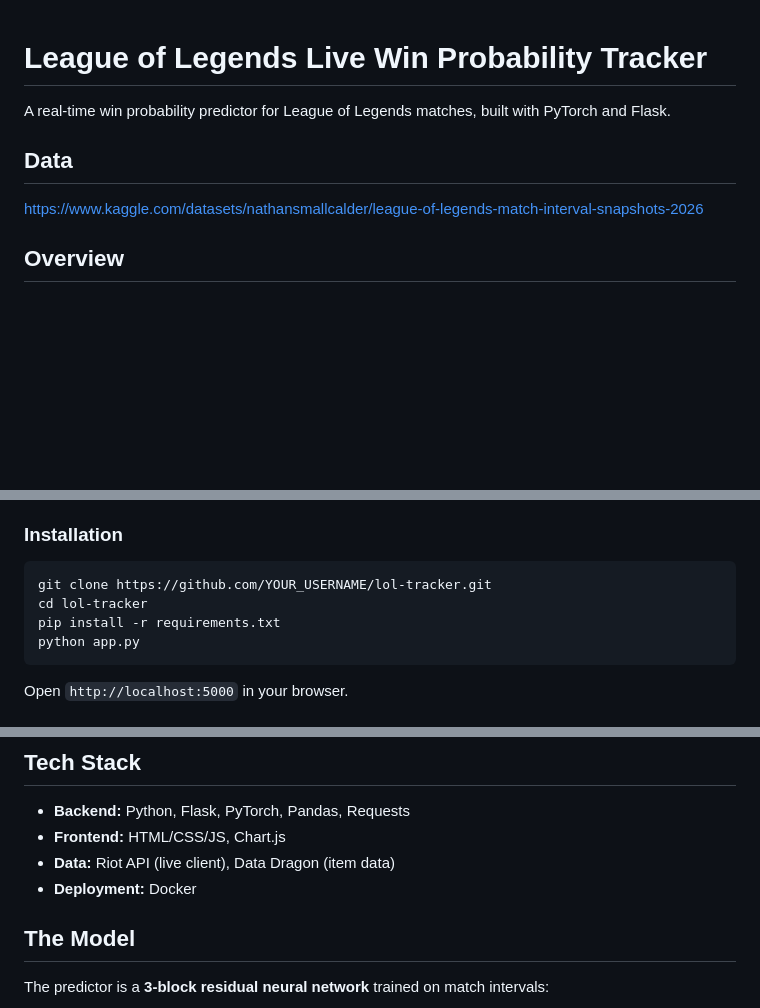
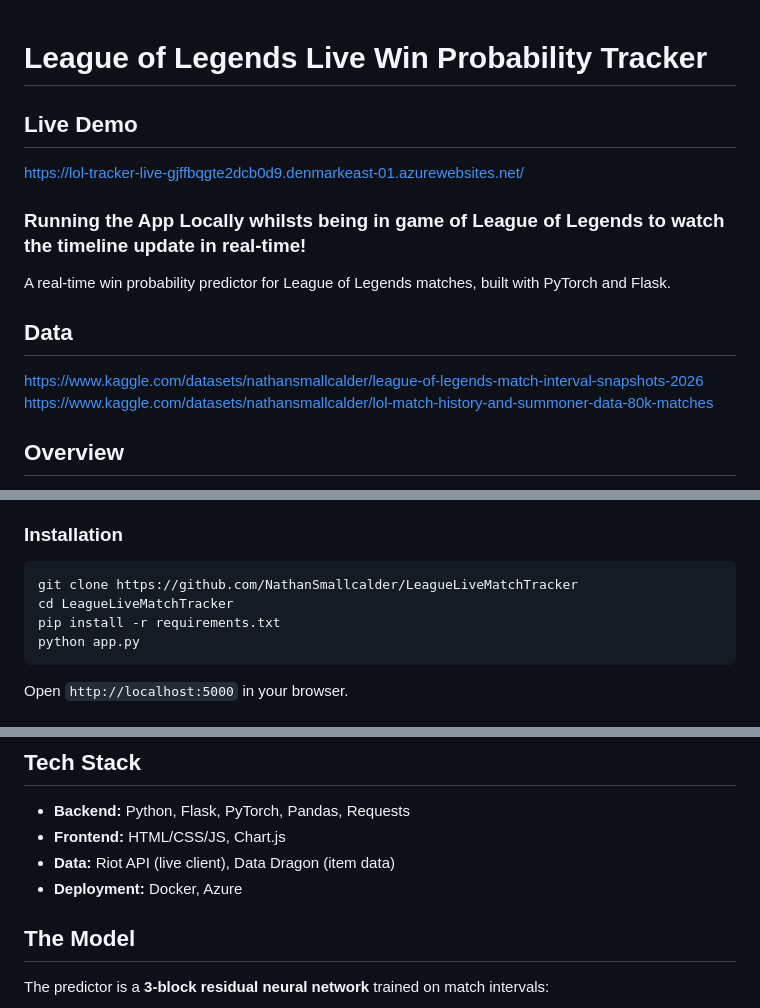
Before and after one commit to NathanSmallcalder/LeagueLiveMatchTracker, a Markdown page: README.md, 3 parts joined by grey strips. Rendered like a GitHub page; blank space fills up the shorter version.

````diff
--- a/README.md
+++ b/README.md
@@ -1,10 +1,16 @@
 # League of Legends Live Win Probability Tracker
+
+## Live Demo
+https://lol-tracker-live-gjffbqgte2dcb0d9.denmarkeast-01.azurewebsites.net/
+
+### Running the App Locally whilsts being in game of League of Legends to watch the timeline update in real-time!
 
 A real-time win probability predictor for League of Legends matches, built with PyTorch and Flask.
 
 ## Data
 
 https://www.kaggle.com/datasets/nathansmallcalder/league-of-legends-match-interval-snapshots-2026
+https://www.kaggle.com/datasets/nathansmallcalder/lol-match-history-and-summoner-data-80k-matches
 
 ## Overview
 
@@ -29,8 +35,8 @@ This application connects to Riot's live client API to fetch real-time game data
 ### Installation
 
 ```bash
-git clone https://github.com/YOUR_USERNAME/lol-tracker.git
-cd lol-tracker
+git clone https://github.com/NathanSmallcalder/LeagueLiveMatchTracker
+cd LeagueLiveMatchTracker
 pip install -r requirements.txt
 python app.py
 ```
@@ -53,7 +59,7 @@ docker run -p 5000:5000 --network=host league-tracker
 - **Backend:** Python, Flask, PyTorch, Pandas, Requests
 - **Frontend:** HTML/CSS/JS, Chart.js
 - **Data:** Riot API (live client), Data Dragon (item data)
-- **Deployment:** Docker
+- **Deployment:** Docker, Azure
 
 ## The Model
 
````
